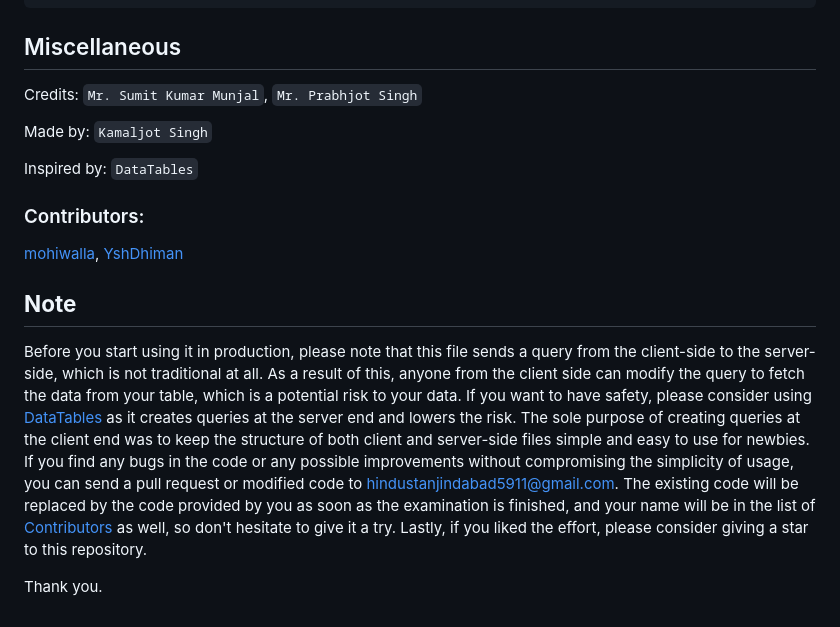
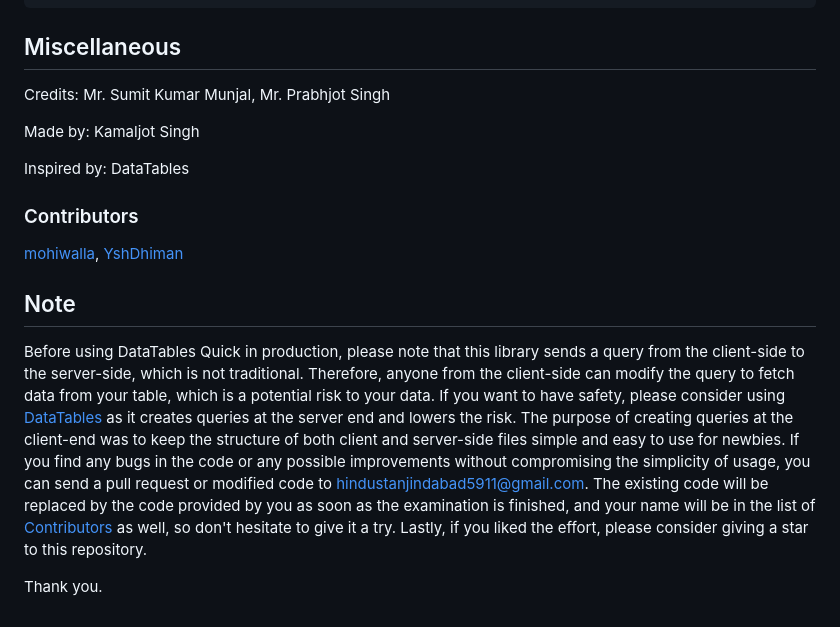
Before and after one commit to mohiwalla/dtquick, a Markdown page: README.md, the part around one of its changes. Drawn GitHub-style.

```diff
--- a/README.md
+++ b/README.md
@@ -112,18 +120,18 @@ echo json_encode($response);
 
 ## Miscellaneous
 
-Credits: `Mr. Sumit Kumar Munjal`, `Mr. Prabhjot Singh`
+Credits: Mr. Sumit Kumar Munjal, Mr. Prabhjot Singh
 
-Made by: `Kamaljot Singh`
+Made by: Kamaljot Singh
 
-Inspired by: `DataTables`
+Inspired by: DataTables
 
-### Contributors:
+### Contributors
 
 [mohiwalla](https://github.com/mohiwalla/), [YshDhiman](https://github.com/yshdhiman/)
 
-## **Note**
+## Note
 
-Before you start using it in production, please note that this file sends a query from the client-side to the server-side, which is not traditional at all. As a result of this, anyone from the client side can modify the query to fetch the data from your table, which is a potential risk to your data. If you want to have safety, please consider using [DataTables](https://datatables.net/) as it creates queries at the server end and lowers the risk. The sole purpose of creating queries at the client end was to keep the structure of both client and server-side files simple and easy to use for newbies. If you find any bugs in the code or any possible improvements without compromising the simplicity of usage, you can send a pull request or modified code to hindustanjindabad5911@gmail.com. The existing code will be replaced by the code provided by you as soon as the examination is finished, and your name will be in the list of [Contributors](#contributors) as well, so don't hesitate to give it a try. Lastly, if you liked the effort, please consider giving a star to this repository.
+Before using DataTables Quick in production, please note that this library sends a query from the client-side to the server-side, which is not traditional. Therefore, anyone from the client-side can modify the query to fetch data from your table, which is a potential risk to your data. If you want to have safety, please consider using [DataTables](https://datatables.net/) as it creates queries at the server end and lowers the risk. The purpose of creating queries at the client-end was to keep the structure of both client and server-side files simple and easy to use for newbies. If you find any bugs in the code or any possible improvements without compromising the simplicity of usage, you can send a pull request or modified code to hindustanjindabad5911@gmail.com. The existing code will be replaced by the code provided by you as soon as the examination is finished, and your name will be in the list of [Contributors](#contributors) as well, so don't hesitate to give it a try. Lastly, if you liked the effort, please consider giving a star to this repository.
 
 Thank you.
```
Also changed, not shown: other parts of README.md (+25 -17 lines).
